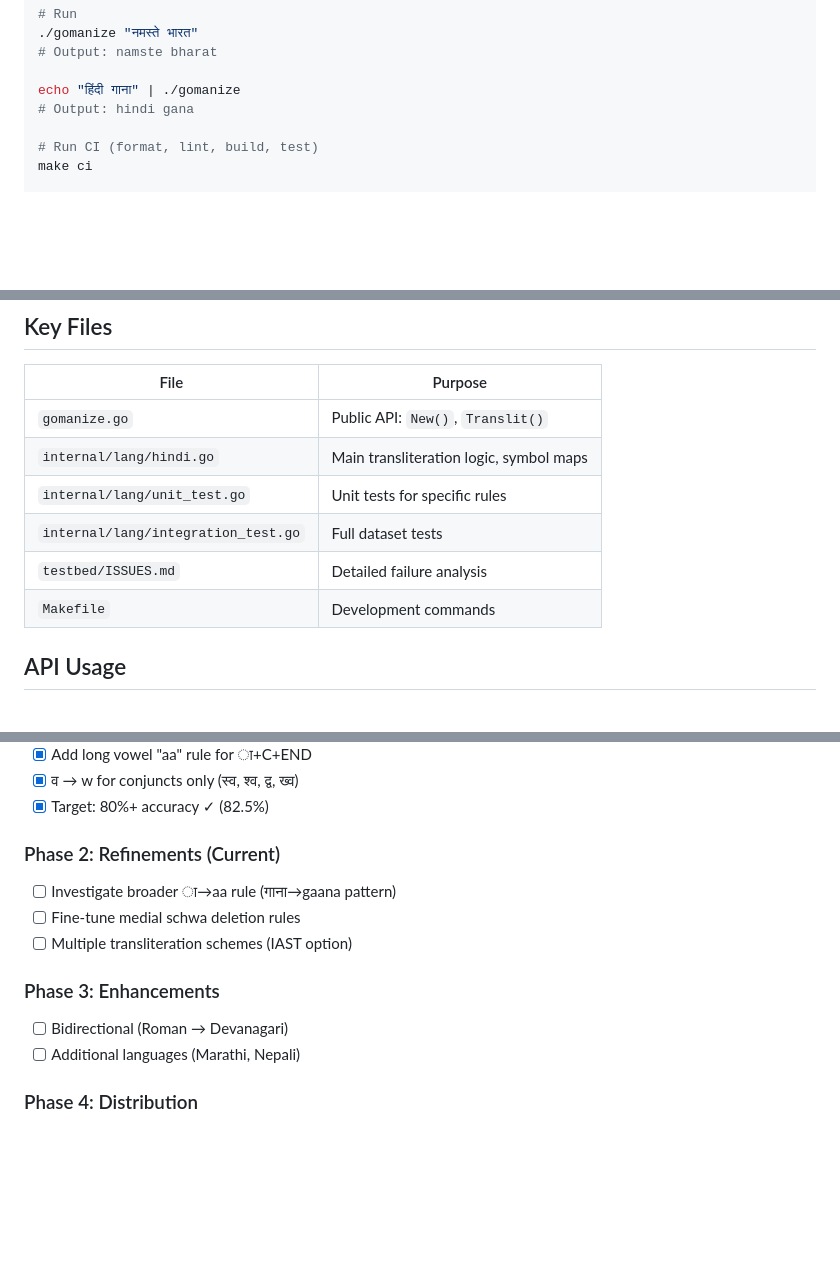
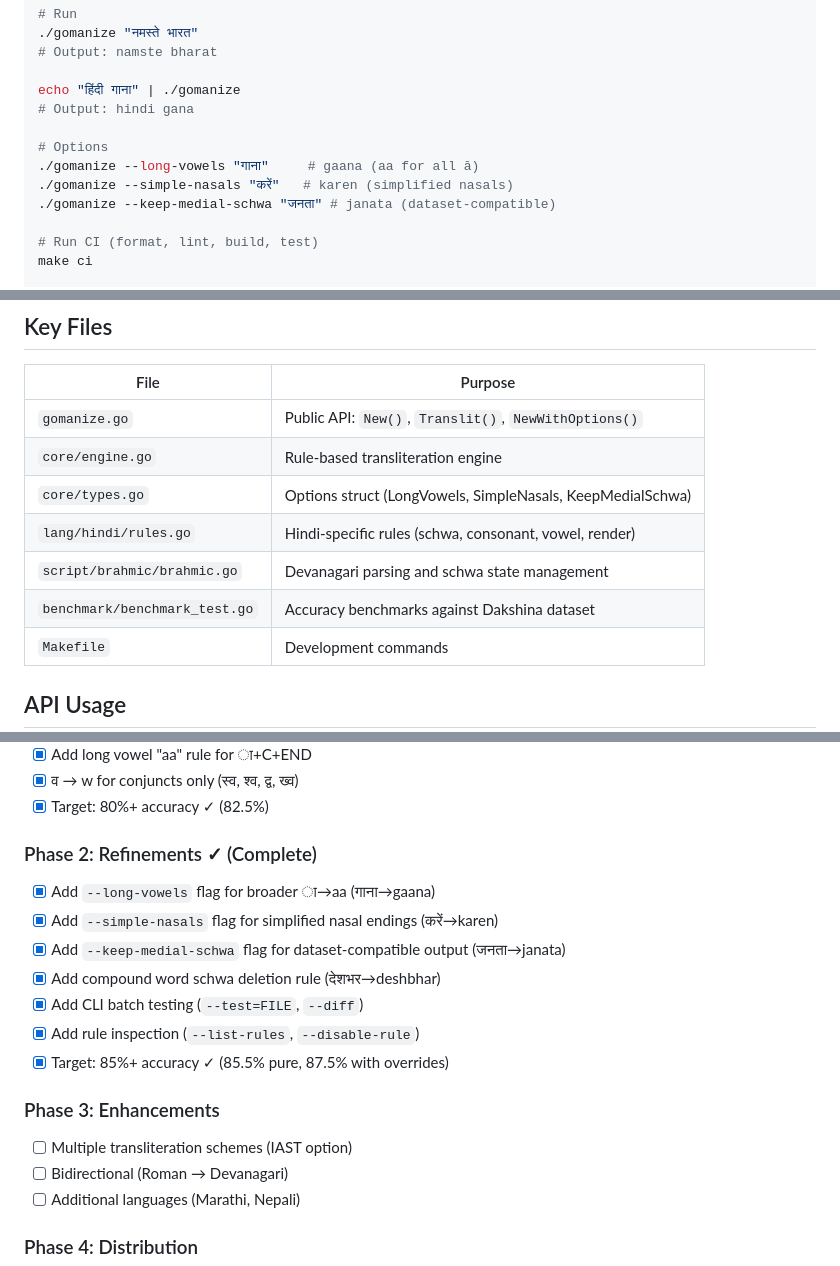
Before and after one commit to budhash/gomanize, a Markdown page: Claude.md, 3 parts joined by grey strips. Rendered like a GitHub page; blank space fills up the shorter version.

```diff
--- a/Claude.md
+++ b/Claude.md
@@ -25,6 +25,11 @@ make build
 
 echo "हिंदी गाना" | ./gomanize
 # Output: hindi gana
+
+# Options
+./gomanize --long-vowels "गाना"     # gaana (aa for all ā)
+./gomanize --simple-nasals "करें"   # karen (simplified nasals)
+./gomanize --keep-medial-schwa "जनता" # janata (dataset-compatible)
 
 # Run CI (format, lint, build, test)
 make ci
@@ -221,11 +218,12 @@ Available language codes (for reference):
 
 | File | Purpose |
 |------|---------|
-| `gomanize.go` | Public API: `New()`, `Translit()` |
-| `internal/lang/hindi.go` | Main transliteration logic, symbol maps |
-| `internal/lang/unit_test.go` | Unit tests for specific rules |
-| `internal/lang/integration_test.go` | Full dataset tests |
-| `testbed/ISSUES.md` | Detailed failure analysis |
+| `gomanize.go` | Public API: `New()`, `Translit()`, `NewWithOptions()` |
+| `core/engine.go` | Rule-based transliteration engine |
+| `core/types.go` | Options struct (LongVowels, SimpleNasals, KeepMedialSchwa) |
+| `lang/hindi/rules.go` | Hindi-specific rules (schwa, consonant, vowel, render) |
+| `script/brahmic/brahmic.go` | Devanagari parsing and schwa state management |
+| `benchmark/benchmark_test.go` | Accuracy benchmarks against Dakshina dataset |
 | `Makefile` | Development commands |
 
 ## API Usage
@@ -301,12 +299,17 @@ CLI supports version flag:
 - [x] व → w for conjuncts only (स्व, श्व, द्व, ख्व)
 - [x] Target: 80%+ accuracy ✓ (82.5%)
 
-### Phase 2: Refinements (Current)
-- [ ] Investigate broader ा→aa rule (गाना→gaana pattern)
-- [ ] Fine-tune medial schwa deletion rules
-- [ ] Multiple transliteration schemes (IAST option)
+### Phase 2: Refinements ✓ (Complete)
+- [x] Add `--long-vowels` flag for broader ा→aa (गाना→gaana)
+- [x] Add `--simple-nasals` flag for simplified nasal endings (करें→karen)
+- [x] Add `--keep-medial-schwa` flag for dataset-compatible output (जनता→janata)
+- [x] Add compound word schwa deletion rule (देशभर→deshbhar)
+- [x] Add CLI batch testing (`--test=FILE`, `--diff`)
+- [x] Add rule inspection (`--list-rules`, `--disable-rule`)
+- [x] Target: 85%+ accuracy ✓ (85.5% pure, 87.5% with overrides)
 
 ### Phase 3: Enhancements
+- [ ] Multiple transliteration schemes (IAST option)
 - [ ] Bidirectional (Roman → Devanagari)
 - [ ] Additional languages (Marathi, Nepali)
 
```
Also changed, not shown: other parts of Claude.md (+27 -35 lines), README.md (+8 -3 lines).
